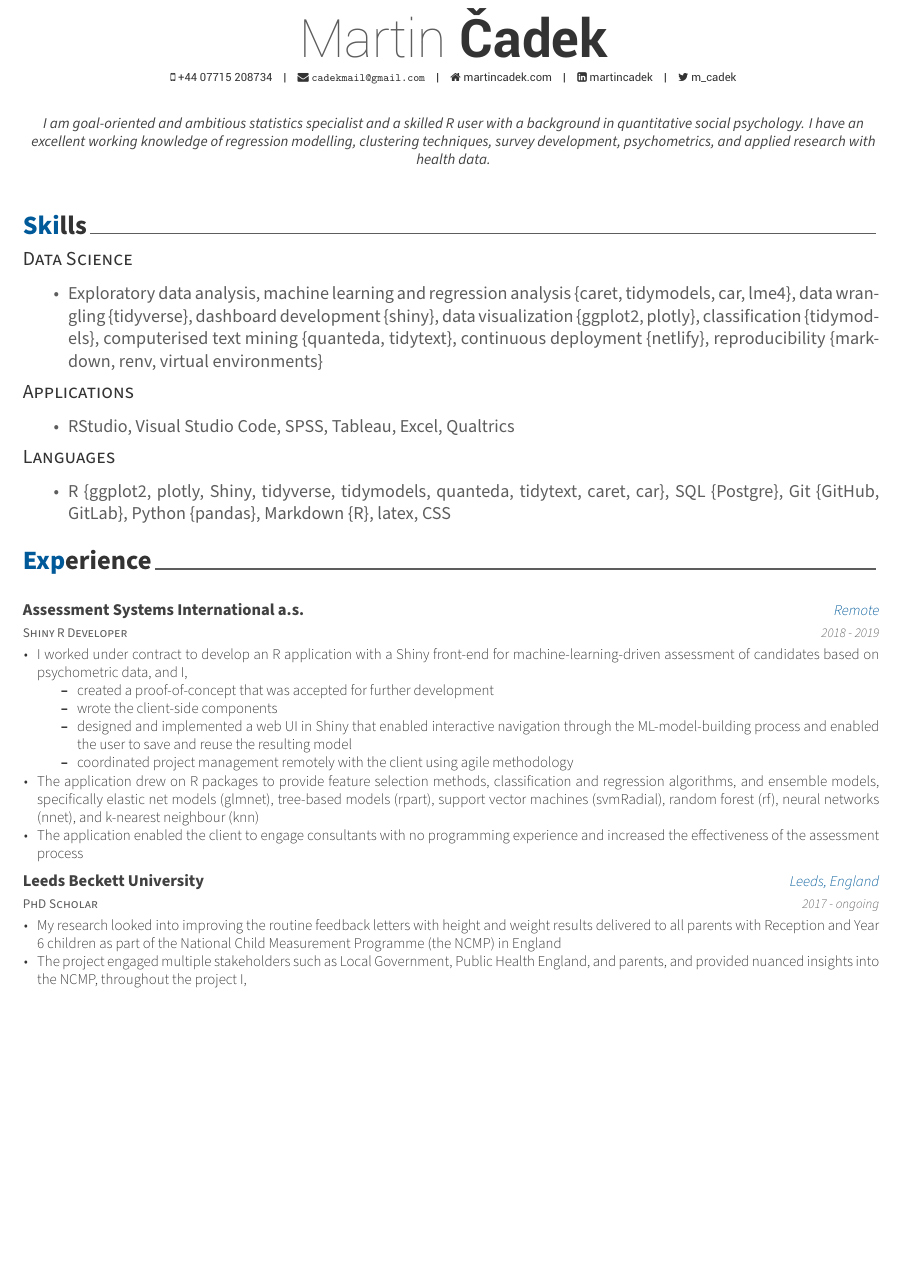
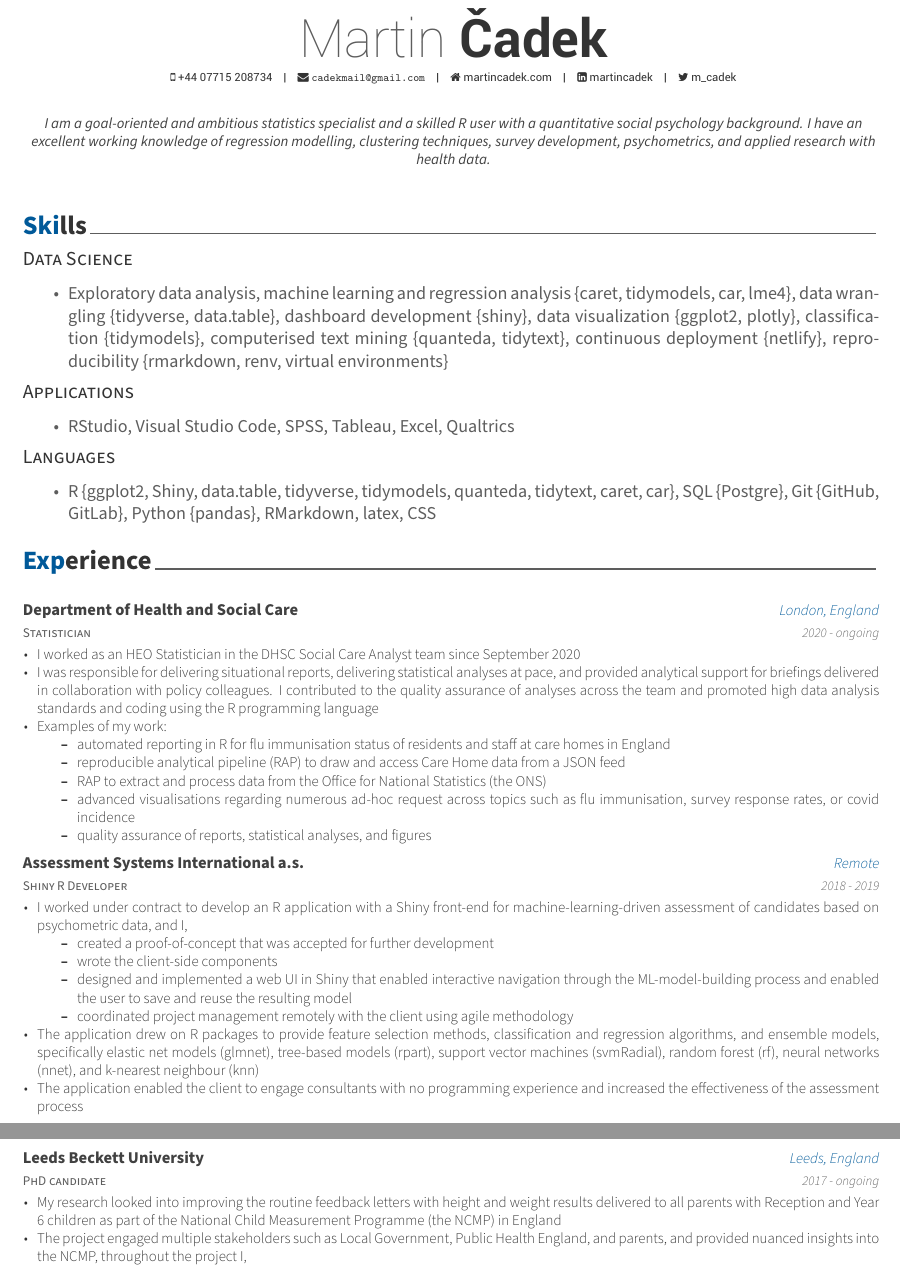
Before and after one commit to martincadek/cv, an R Markdown document (cadek_cv/cadek_cv.Rmd): part of page 1 of 3 before the commit and two parts of pages 1 and 2 of 3 after it, the two joined at a grey line, cut so that both start at the same text, the shorter picture padded with empty space. The pictures show the output file cadek_cv/cadek_cv.pdf that the author committed with the source.

Commit message:
updated cv

````diff
--- a/cadek_cv/cadek_cv.Rmd
+++ b/cadek_cv/cadek_cv.Rmd
@@ -11,7 +11,7 @@ github: ""
 linkedin: martincadek
 date: "`r format(Sys.time(), '%B %Y')`"
 headcolor: 005999
-aboutme: "I am goal-oriented and ambitious statistics specialist and a skilled R user with a background in quantitative social psychology. I have an excellent working knowledge of regression modelling, clustering techniques, survey development, psychometrics, and applied research with health data."
+aboutme: "I am a goal-oriented and ambitious statistics specialist and a skilled R user with a quantitative social psychology background. I have an excellent working knowledge of regression modelling, clustering techniques, survey development, psychometrics, and applied research with health data."
 output: vitae::awesomecv
 ---
 
@@ -34,15 +34,19 @@ source(file = here("data/education.R")) # R file with education section
 # Skills
 
 ## Data Science
-* Exploratory data analysis, machine learning and regression analysis {caret, tidymodels, car, lme4}, data wrangling {tidyverse}, dashboard development {shiny}, data visualization {ggplot2, plotly}, classification {tidymodels}, computerised text mining {quanteda, tidytext}, continuous deployment {netlify}, reproducibility {markdown, renv, virtual environments}
+
+-   Exploratory data analysis, machine learning and regression analysis {caret, tidymodels, car, lme4}, data wrangling {tidyverse, data.table}, dashboard development {shiny}, data visualization {ggplot2, plotly}, classification {tidymodels}, computerised text mining {quanteda, tidytext}, continuous deployment {netlify}, reproducibility {rmarkdown, renv, virtual environments}
 
 ## Applications
-* RStudio, Visual Studio Code, SPSS, Tableau, Excel, Qualtrics
+
+-   RStudio, Visual Studio Code, SPSS, Tableau, Excel, Qualtrics
 
 ## Languages
-* R {ggplot2, plotly, Shiny, tidyverse, tidymodels, quanteda, tidytext, caret, car}, SQL {Postgre}, Git {GitHub, GitLab}, Python {pandas}, Markdown {R}, latex, CSS
+
+-   R {ggplot2, Shiny, data.table, tidyverse, tidymodels, quanteda, tidytext, caret, car}, SQL {Postgre}, Git {GitHub, GitLab}, Python {pandas}, RMarkdown, latex, CSS
 
 # Experience
+
 ```{r experience}
 # The .protect = FALSE allows latex to be implemented;
 # Not used in other parts
--- a/data/experience.R
+++ b/data/experience.R
@@ -1,12 +1,26 @@
 # Experience --------------------------------------------------------------
 experience <- tribble(
-     ~ role, ~ company, ~ location, ~ dates, ~ details,
-     # Assessment Systems
-     # Latex itemize https://stackoverflow.com/questions/62514270/modifying-cv-generated-by-vitae-package-r (question I have asked)
-     # https://www.latex-tutorial.com/tutorials/lists/
-     "Shiny R Developer", "Assessment Systems International a.s.", "Remote", "2018 - 2019",
+        ~ role, ~ company, ~ location, ~ dates, ~ details,
+        # Latex itemize https://stackoverflow.com/questions/62514270/modifying-cv-generated-by-vitae-package-r (question I have asked)
+        # https://www.latex-tutorial.com/tutorials/lists/
+
+     # DHSC
+     "Statistician", "Department of Health and Social Care", "London, England", "2020 - ongoing",
      # The first \\item seems assumed
      # Then it needs to be reintroduced
+     "I worked as an HEO Statistician in the DHSC Social Care Analyst team since September 2020
+     \\item I was responsible for delivering situational reports, delivering statistical analyses at pace, and provided analytical support for briefings delivered in collaboration with policy colleagues. I contributed to the quality assurance of analyses across the team and promoted high data analysis standards and coding using the R programming language
+     \\item Examples of my work:
+     \\begin{itemize}
+     \\item automated reporting in R for flu immunisation status of residents and staff at care homes in England
+     \\item reproducible analytical pipeline (RAP) to draw and access Care Home data from a JSON feed
+     \\item RAP to extract and process data from the Office for National Statistics (the ONS)
+     \\item advanced visualisations regarding numerous ad-hoc request across topics such as flu immunisation, survey response rates, or covid incidence
+     \\item quality assurance of reports, statistical analyses, and figures
+     \\end{itemize}",
+
+     # Assessment Systems
+     "Shiny R Developer", "Assessment Systems International a.s.", "Remote", "2018 - 2019",
      "I worked under contract to develop an R application with a Shiny front-end for machine-learning-driven assessment of candidates based on psychometric data, and I,
      \\begin{itemize}
      \\item created a proof-of-concept that was accepted for further development
@@ -18,7 +32,7 @@ experience <- tribble(
      \\item The application enabled the client to engage consultants with no programming experience and increased the effectiveness of the assessment process",
 
      # PhD
-     "PhD Scholar", "Leeds Beckett University", "Leeds, England", "2017 - ongoing",
+     "PhD candidate", "Leeds Beckett University", "Leeds, England", "2017 - ongoing",
      "My research looked into improving the routine feedback letters with height and weight results delivered to all parents with Reception and Year 6 children as part of the National Child Measurement Programme (the NCMP) in England
      \\item The project engaged multiple stakeholders such as Local Government, Public Health England, and parents, and provided nuanced insights into the NCMP, throughout the project I,
      \\begin{itemize}
````
Also changed, not shown: cadek_cv/experiences_simple_text.txt (+13 -3 lines), cadek_cv/cadek_cv.pdf, cadek_cv/cadek_cv.Rmd (3 more changed lines).
